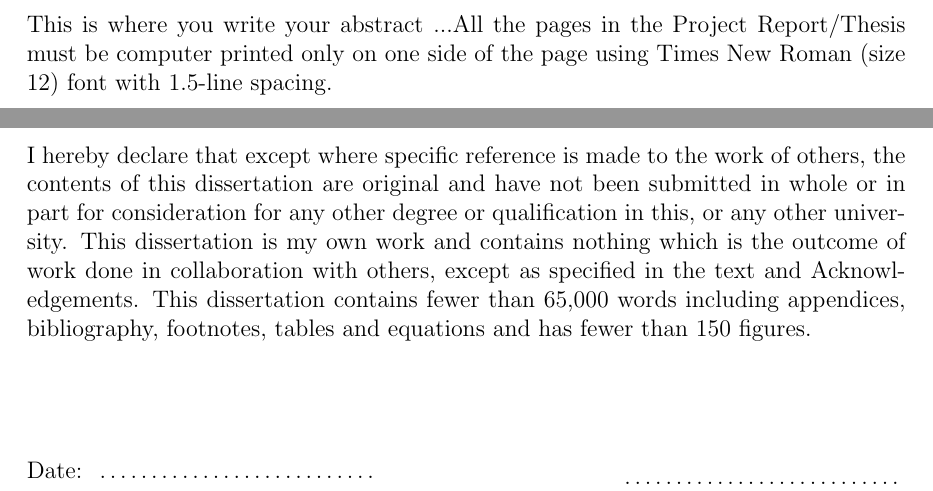
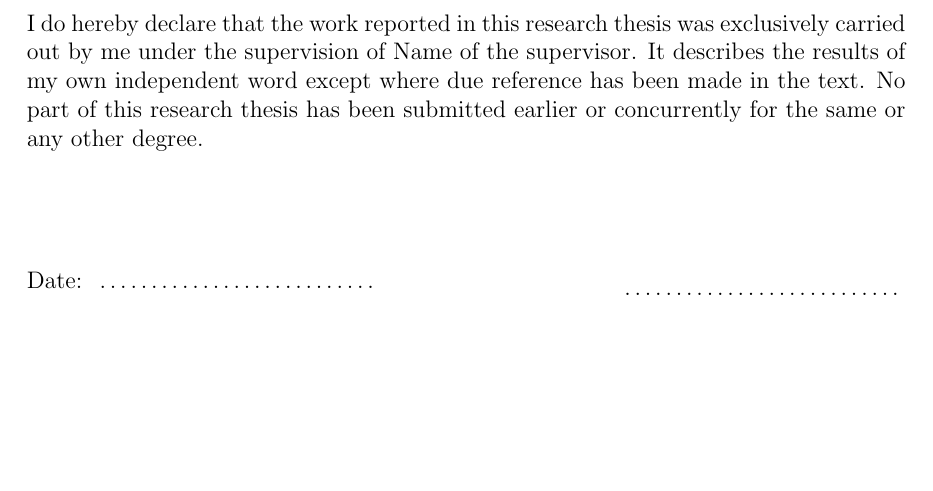
Before and after one commit to Isurumad/scs-thesis-template, a LaTeX thesis (main.tex, which reads abstract.tex, declaration.tex, uopThesis.cls): two parts of pages 2 and 3 of 13 before the commit and part of page 3 of 13 after it, the two joined at a grey line, cut at the place of the change, the shorter picture padded with empty space. Compiled offline with pdfLaTeX.

Commit message:
comments added

```diff
--- a/abstract.tex
+++ b/abstract.tex
@@ -2,8 +2,7 @@
 
 
 
-	This is where you write your abstract ...All the pages in the Project Report/Thesis must be computer printed only on one side of the page using
-	Times New Roman (size 12) font with 1.5-line spacing.
+	This is where you write your abstract ...
 
 
 \end{abstract}
--- a/declaration.tex
+++ b/declaration.tex
@@ -1,17 +1,7 @@
 \begin{declaration}
 
 
-I hereby declare that except where specific reference is made to the work of
-others, the contents of this dissertation are original and have not been
-submitted in whole or in part for consideration for any other degree or
-qualification in this, or any other university. This dissertation is my own
-work and contains nothing which is the outcome of work done in collaboration
-with others, except as specified in the text and Acknowledgements. This
-dissertation contains fewer than 65,000 words including appendices,
-bibliography, footnotes, tables and equations and has fewer than 150 figures.
-
-% Author and date will be inserted automatically from thesis.tex \author \degreedate
-
+    I do hereby declare that the work reported in this research thesis was exclusively carried out by me under the supervision of {Name of the supervisor}. It describes the results of my own independent word except where due reference has been made in the text. No part of this research thesis has been submitted earlier or concurrently for the same or any other degree.
 
 
 \end{declaration}
--- a/main.tex
+++ b/main.tex
@@ -10,14 +10,14 @@
 
 %% The full name of the author
 \author{ Student Name }
-
+%% The name of your supervisor
 \supervisor {Supervisor name }
 
 \dept{Department of Statistics and Computer Science}
 
 \university{University of Peradeniya}
 
-\degree{Your degree program}
+\degree{Your degree program}%% BSc.(Hons) in Computer Science
 
 
 \begin{document}
@@ -28,5 +28,5 @@
 
-%\setlength{\cftbeforesecskip}{10pt}
+
 
  \include{abstract.tex}
  \addcontentsline{toc}{chapter}{ABSTRACT}
--- a/uopThesis.cls
+++ b/uopThesis.cls
@@ -107,7 +106,7 @@
 %%% ---- Declaration ----
 
 \newenvironment{declaration}{
-	\singlespacing %%% MAHASEN
+	\singlespacing
 	\cleardoublepage
 	\chapter*{\centering \Large Declaration}
 	\thispagestyle{empty}
```
Also changed, not shown: acknowledgements.tex (+1 -1 lines), chapters/Introduction.tex (+0 -11 lines), chapters/conclusion.tex (+2 -6 lines), chapters/literature_review.tex (+1 -5 lines), chapters/methodology.tex (+1 -4 lines), chapters/results_and_discussion.tex (+1 -5 lines), README.md, main.tex (5 more changed lines), uopThesis.cls (3 more changed lines), 1 other file.
